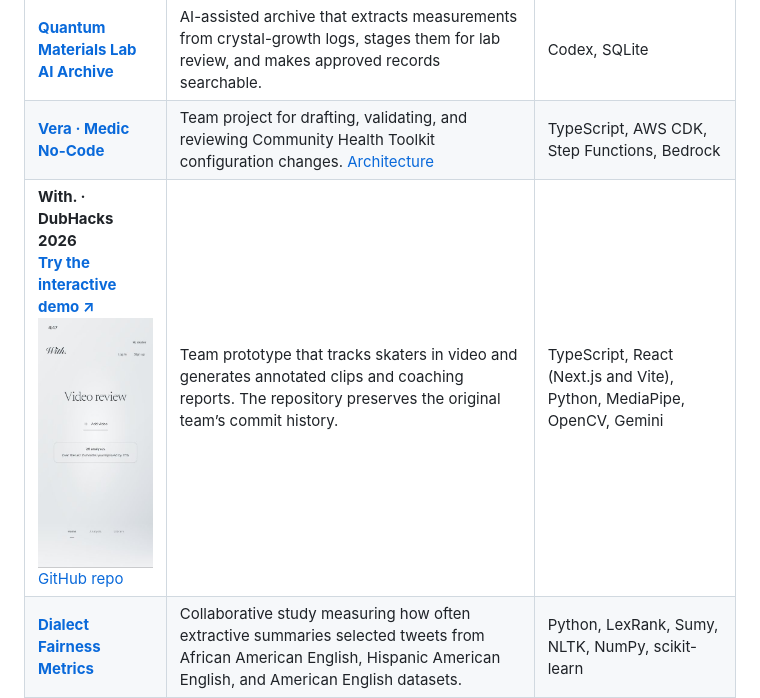
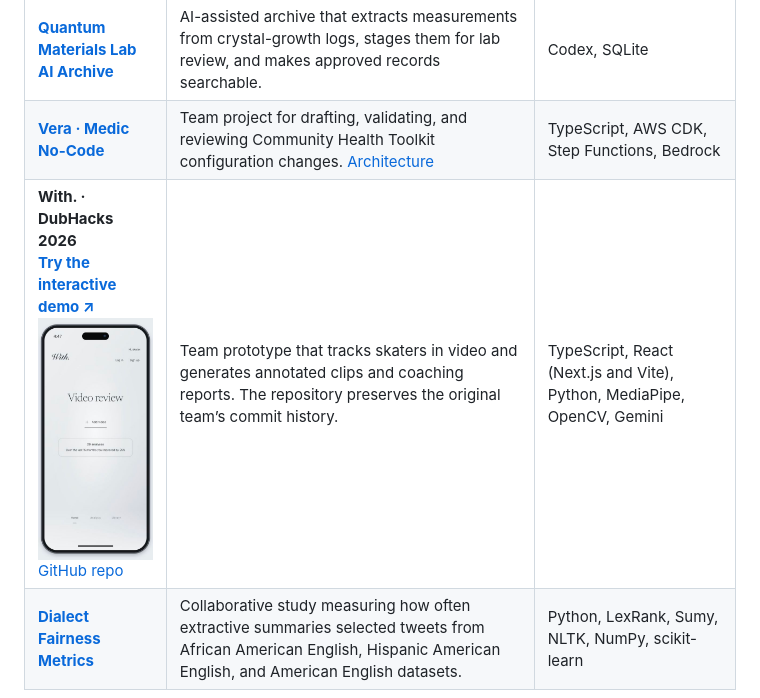
Before and after one commit to irisyjchang/irisyjchang, a Markdown page: README.md, the part around the change. Drawn GitHub-style; pictures changed too: assets/with-iphone-preview.jpg (added), assets/with-phone-screen.jpg (deleted).

Commit message:
Frame the With preview as an iPhone

```diff
--- a/README.md
+++ b/README.md
@@ -16,7 +16,7 @@ I’m interested in building human-centered technology and turning user needs an
 | --- | --- | --- |
 | [**Quantum Materials Lab AI Archive**](https://github.com/irisyjchang/quantum-materials-ai-archive) | AI-assisted archive that extracts measurements from crystal-growth logs, stages them for lab review, and makes approved records searchable. | Codex, SQLite |
 | [**Vera · Medic No-Code**](https://github.com/NirmalKumarMari/medic-no-code-cht) | Team project for drafting, validating, and reviewing Community Health Toolkit configuration changes. [Architecture](https://github.com/NirmalKumarMari/medic-no-code-cht#architecture) | TypeScript, AWS CDK, Step Functions, Bedrock |
-| **With. · DubHacks 2026**<br>**[Try the interactive demo ↗](https://www.figma.com/proto/sYuhVhxBdkOtY1jSZul4LY/With.-%E2%80%94-Implemented-UI?page-id=0%3A1&node-id=9-190&starting-point-node-id=9%3A190&scaling=scale-down&hide-ui=1)**<br><a href="https://www.figma.com/proto/sYuhVhxBdkOtY1jSZul4LY/With.-%E2%80%94-Implemented-UI?page-id=0%3A1&amp;node-id=9-190&amp;starting-point-node-id=9%3A190&amp;scaling=scale-down&amp;hide-ui=1"><img src="assets/with-phone-screen.jpg" width="144" alt="With. phone screen showing Video review. Open the interactive Figma demo."></a><br>[GitHub repo](https://github.com/irisyjchang/dubhacks-2026) | Team prototype that tracks skaters in video and generates annotated clips and coaching reports. The repository preserves the original team’s commit history. | TypeScript, React (Next.js and Vite), Python, MediaPipe, OpenCV, Gemini |
+| **With. · DubHacks 2026**<br>**[Try the interactive demo ↗](https://www.figma.com/proto/sYuhVhxBdkOtY1jSZul4LY/With.-%E2%80%94-Implemented-UI?page-id=0%3A1&node-id=9-190&starting-point-node-id=9%3A190&scaling=scale-down&hide-ui=1)**<br><a href="https://www.figma.com/proto/sYuhVhxBdkOtY1jSZul4LY/With.-%E2%80%94-Implemented-UI?page-id=0%3A1&amp;node-id=9-190&amp;starting-point-node-id=9%3A190&amp;scaling=scale-down&amp;hide-ui=1"><img src="assets/with-iphone-preview.jpg" width="150" alt="With. Video review screen on an iPhone. Open the interactive Figma demo."></a><br>[GitHub repo](https://github.com/irisyjchang/dubhacks-2026) | Team prototype that tracks skaters in video and generates annotated clips and coaching reports. The repository preserves the original team’s commit history. | TypeScript, React (Next.js and Vite), Python, MediaPipe, OpenCV, Gemini |
 | [**Dialect Fairness Metrics**](https://github.com/SofiaSorokina/DialectFairnessMetrics) | Collaborative study measuring how often extractive summaries selected tweets from African American English, Hispanic American English, and American English datasets. | Python, LexRank, Sumy, NLTK, NumPy, scikit-learn |
 
 ---
```
